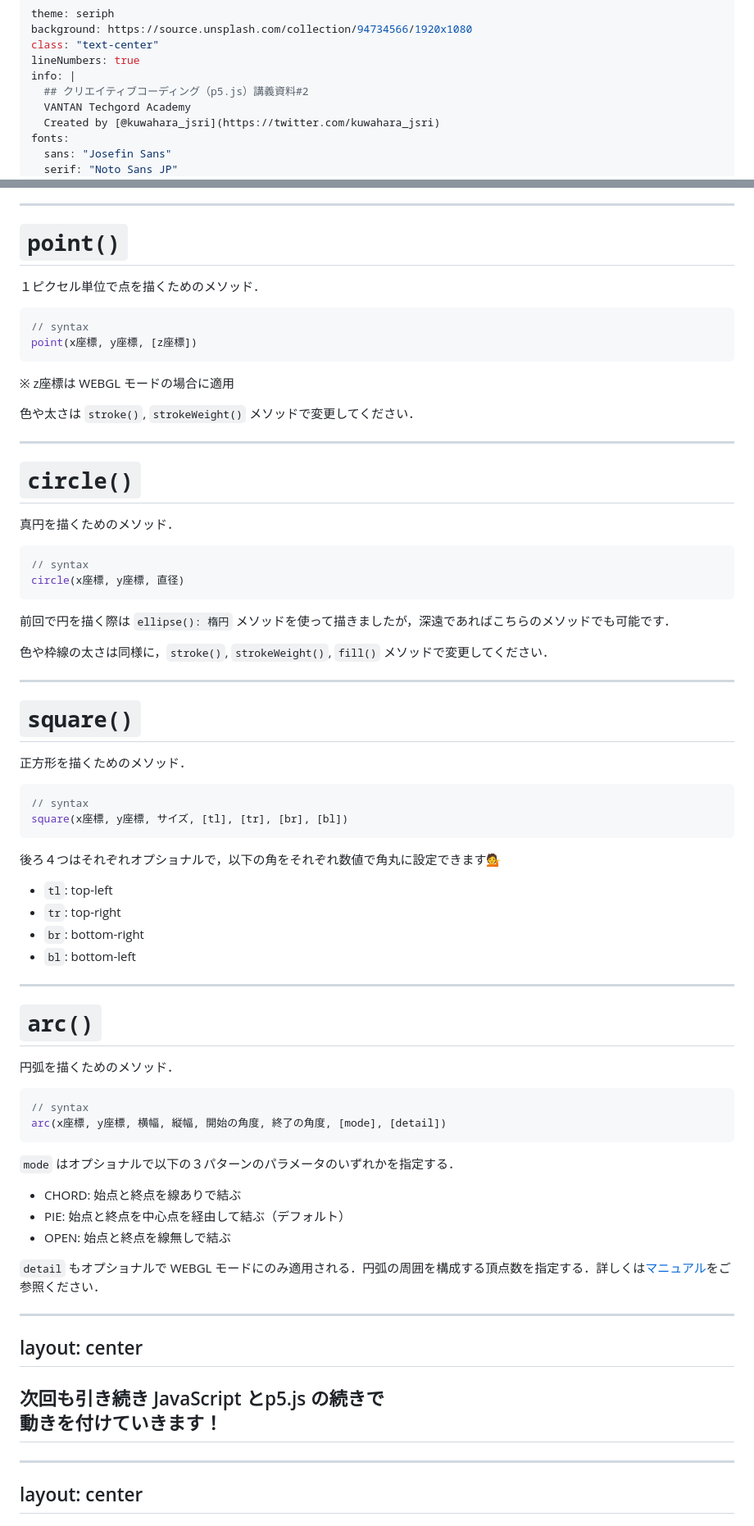
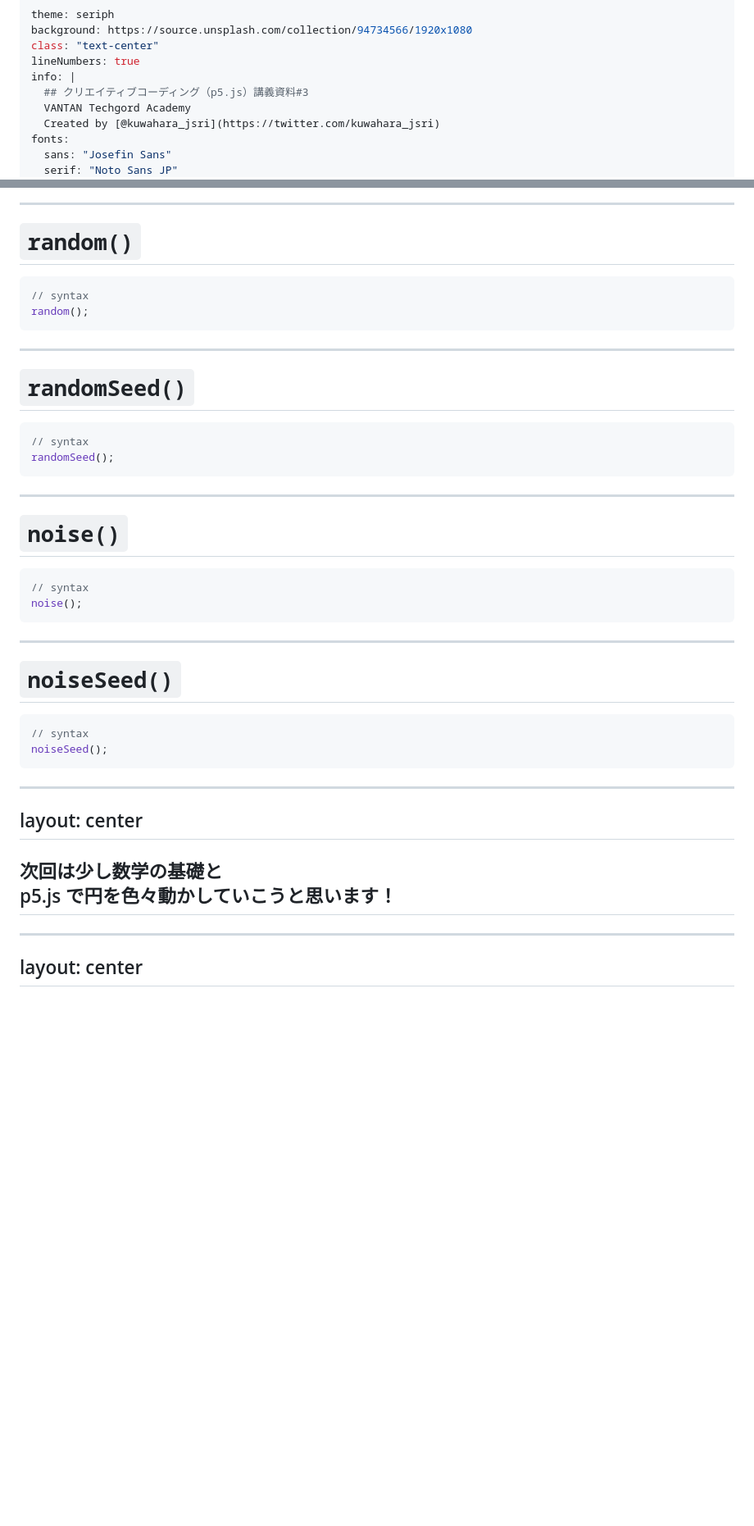
Before and after one commit to kkeeth/vantan-techford-p5js-slide, a Markdown page: slides/3.md, 2 parts joined by grey strips. Shown: that part at 82% size. Drawn GitHub-style; blank space fills up the shorter version.

````diff
--- a/slides/3.md
+++ b/slides/3.md
@@ -4,7 +4,7 @@ background: https://source.unsplash.com/collection/94734566/1920x1080
 class: "text-center"
 lineNumbers: true
 info: |
-  ## クリエイティブコーディング（p5.js）講義資料#2
+  ## クリエイティブコーディング（p5.js）講義資料#3
   VANTAN Techgord Academy
   Created by [@kuwahara_jsri](https://twitter.com/kuwahara_jsri)
 fonts:
@@ -471,71 +406,45 @@ h1 {
 
 ---
 
-# `point()`
-１ピクセル単位で点を描くためのメソッド．
+# `random()`
 
 ```js
 // syntax
-point(x座標, y座標, [z座標])
+random();
 ```
-※ z座標は WEBGL モードの場合に適用
-
-色や太さは `stroke()`, `strokeWeight()` メソッドで変更してください．
 
 ---
 
-# `circle()`
-真円を描くためのメソッド．
+# `randomSeed()`
 
 ```js
 // syntax
-circle(x座標, y座標, 直径)
+randomSeed();
 ```
-
-前回で円を描く際は `ellipse(): 楕円` メソッドを使って描きましたが，深遠であればこちらのメソッドでも可能です．
-
-色や枠線の太さは同様に，`stroke()`, `strokeWeight()`, `fill()` メソッドで変更してください．
 
 ---
 
-# `square()`
-正方形を描くためのメソッド．
+# `noise()`
 
 ```js
 // syntax
-square(x座標, y座標, サイズ, [tl], [tr], [br], [bl])
+noise();
 ```
-
-後ろ４つはそれぞれオプショナルで，以下の角をそれぞれ数値で角丸に設定できます💁
-
-* `tl`: top-left
-* `tr`: top-right
-* `br`: bottom-right
-* `bl`: bottom-left
 
 ---
 
-# `arc()`
-円弧を描くためのメソッド．
+# `noiseSeed()`
 
 ```js
 // syntax
-arc(x座標, y座標, 横幅, 縦幅, 開始の角度, 終了の角度, [mode], [detail])
+noiseSeed();
 ```
-
-`mode` はオプショナルで以下の３パターンのパラメータのいずれかを指定する．
-
-* CHORD: 始点と終点を線ありで結ぶ
-* PIE: 始点と終点を中心点を経由して結ぶ（デフォルト）
-* OPEN: 始点と終点を線無しで結ぶ
-
-`detail` もオプショナルで WEBGL モードにのみ適用される．円弧の周囲を構成する頂点数を指定する．詳しくは[マニュアル](https://p5js.org/reference/#/p5/arc)をご参照ください．
 
 ---
 layout: center
 ---
 
-## 次回も引き続き JavaScript とp5.js の続きで<br />動きを付けていきます！
+## 次回は少し数学の基礎と<br />p5.js で円を色々動かしていこうと思います！
 
 <style>
 h2 {
````
Also changed, not shown: other parts of slides/3.md (+62 -127 lines), slides/2.md (+2 -2 lines), assets/3/p5js-editor.png (added), 1 other file.
